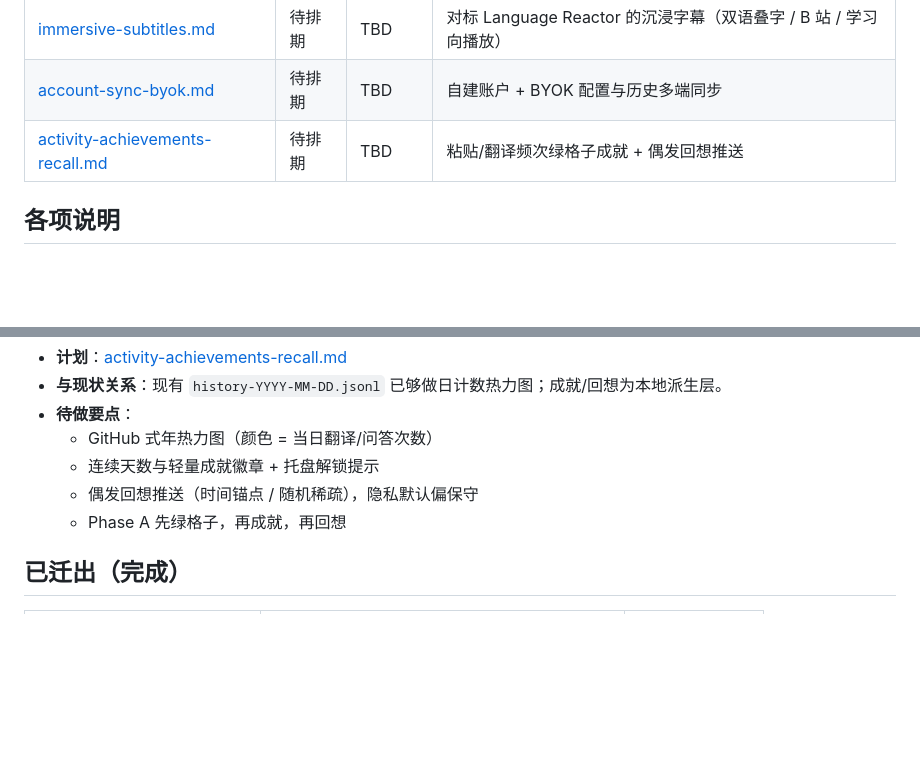
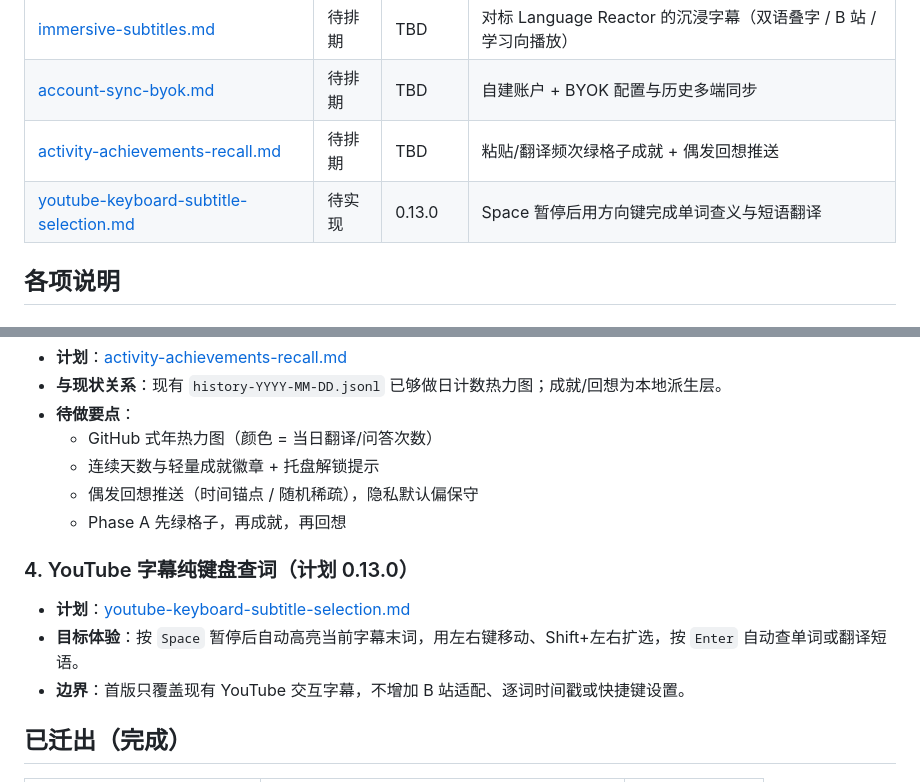
Before and after one commit to zhuji423/clipboard-translator, a Markdown page: docs/todo/README.md, 2 parts joined by grey strips. GitHub-like rendering; blank space fills up the shorter version.

Commit message:
docs: add keyboard subtitle selection todo

```diff
--- a/docs/todo/README.md
+++ b/docs/todo/README.md
@@ -13,6 +13,7 @@
 | [immersive-subtitles.md](immersive-subtitles.md) | 待排期 | TBD | 对标 Language Reactor 的沉浸字幕（双语叠字 / B 站 / 学习向播放） |
 | [account-sync-byok.md](account-sync-byok.md) | 待排期 | TBD | 自建账户 + BYOK 配置与历史多端同步 |
 | [activity-achievements-recall.md](activity-achievements-recall.md) | 待排期 | TBD | 粘贴/翻译频次绿格子成就 + 偶发回想推送 |
+| [youtube-keyboard-subtitle-selection.md](youtube-keyboard-subtitle-selection.md) | 待实现 | 0.13.0 | Space 暂停后用方向键完成单词查义与短语翻译 |
 
 ## 各项说明
 
@@ -49,6 +50,12 @@
   - 偶发回想推送（时间锚点 / 随机稀疏），隐私默认偏保守
   - Phase A 先绿格子，再成就，再回想
 
+### 4. YouTube 字幕纯键盘查词（计划 0.13.0）
+
+- **计划**：[youtube-keyboard-subtitle-selection.md](youtube-keyboard-subtitle-selection.md)
+- **目标体验**：按 `Space` 暂停后自动高亮当前字幕末词，用左右键移动、Shift+左右扩选，按 `Enter` 自动查单词或翻译短语。
+- **边界**：首版只覆盖现有 YouTube 交互字幕，不增加 B 站适配、逐词时间戳或快捷键设置。
+
 ## 已迁出（完成）
 
 | 主题 | 归档 | 版本 |
```
Also changed, not shown: docs/todo/youtube-keyboard-subtitle-selection.md (added, +84 -0 lines).
